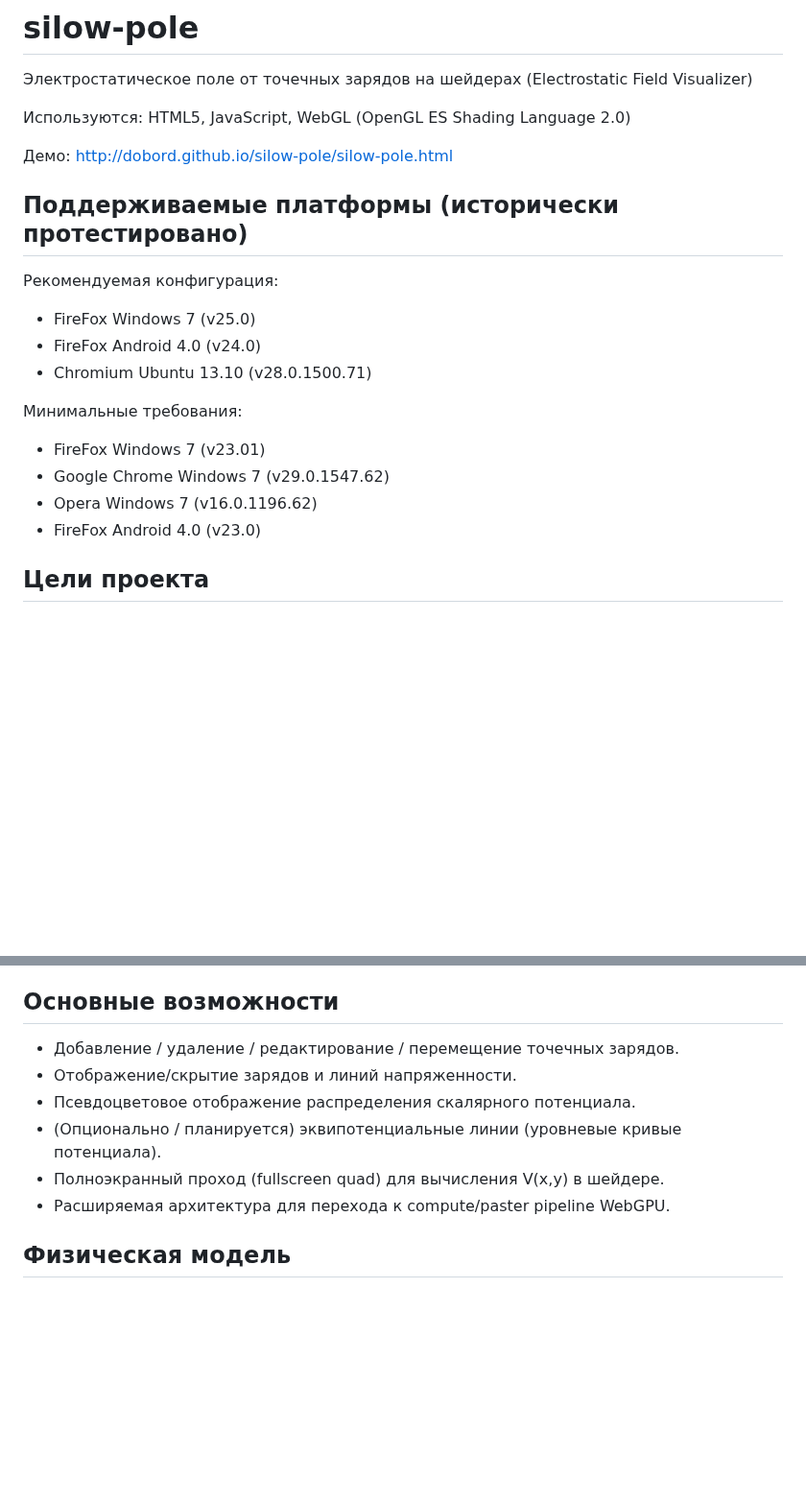
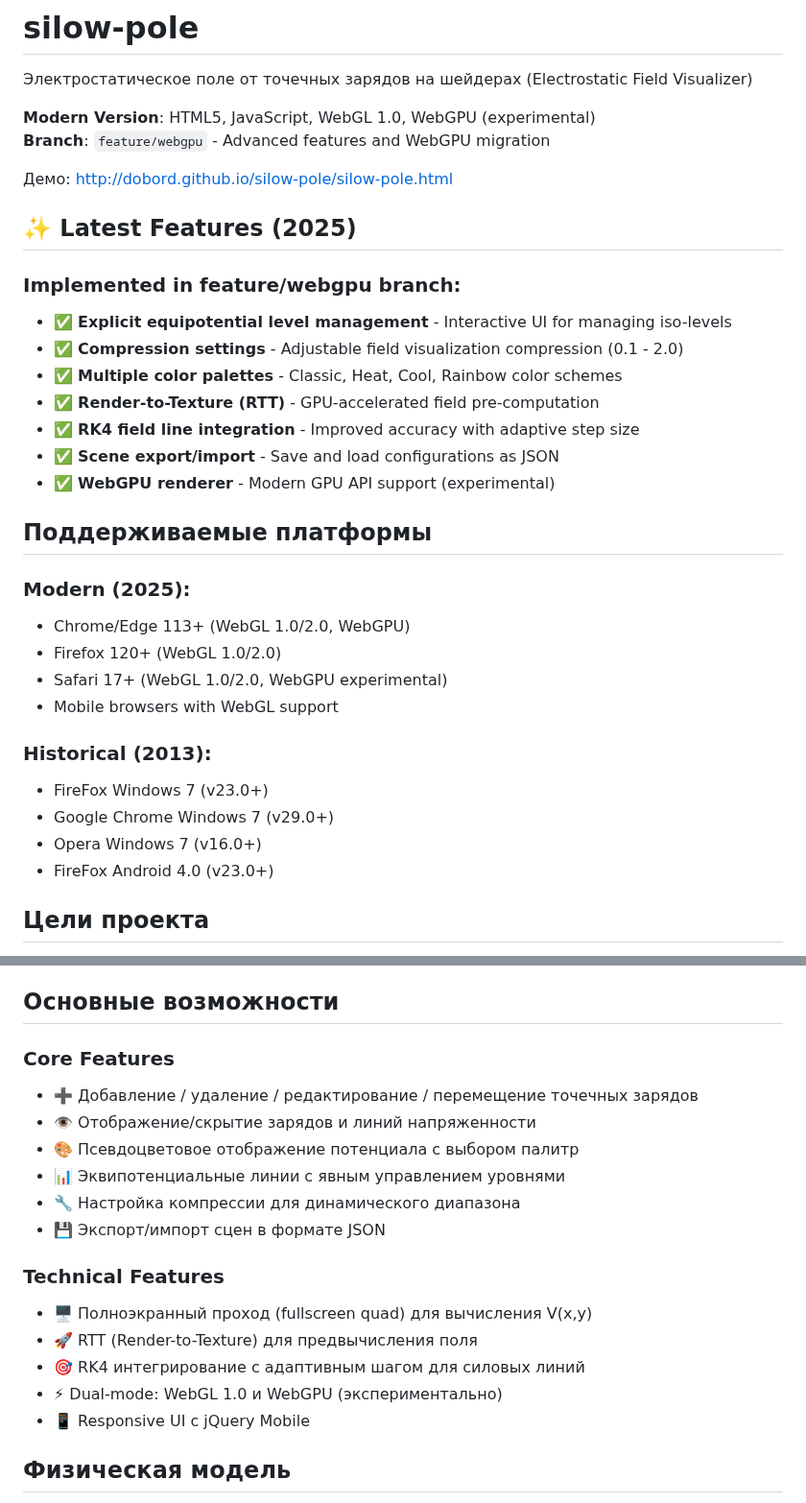
Before and after one commit to dobord/silow-pole, a Markdown page: README.md, 2 parts joined by grey strips. Shown at 96% size. Rendered like a GitHub page; blank space fills up the shorter version.

```diff
--- a/README.md
+++ b/README.md
@@ -2,22 +2,35 @@
 
 Электростатическое поле от точечных зарядов на шейдерах (Electrostatic Field Visualizer)
 
-Используются: HTML5, JavaScript, WebGL (OpenGL ES Shading Language 2.0)
+**Modern Version**: HTML5, JavaScript, WebGL 1.0, WebGPU (experimental)
+**Branch**: `feature/webgpu` - Advanced features and WebGPU migration
 
 Демо: http://dobord.github.io/silow-pole/silow-pole.html
 
-## Поддерживаемые платформы (исторически протестировано)
+## ✨ Latest Features (2025)
 
-Рекомендуемая конфигурация:
-- FireFox Windows 7 (v25.0)
-- FireFox Android 4.0 (v24.0)
-- Chromium Ubuntu 13.10 (v28.0.1500.71)
+### Implemented in feature/webgpu branch:
+- ✅ **Explicit equipotential level management** - Interactive UI for managing iso-levels
+- ✅ **Compression settings** - Adjustable field visualization compression (0.1 - 2.0)
+- ✅ **Multiple color palettes** - Classic, Heat, Cool, Rainbow color schemes
+- ✅ **Render-to-Texture (RTT)** - GPU-accelerated field pre-computation
+- ✅ **RK4 field line integration** - Improved accuracy with adaptive step size
+- ✅ **Scene export/import** - Save and load configurations as JSON
+- ✅ **WebGPU renderer** - Modern GPU API support (experimental)
 
-Минимальные требования:
-- FireFox Windows 7 (v23.01)
-- Google Chrome Windows 7 (v29.0.1547.62)
-- Opera Windows 7 (v16.0.1196.62)
-- FireFox Android 4.0 (v23.0)
+## Поддерживаемые платформы
+
+### Modern (2025):
+- Chrome/Edge 113+ (WebGL 1.0/2.0, WebGPU)
+- Firefox 120+ (WebGL 1.0/2.0)
+- Safari 17+ (WebGL 1.0/2.0, WebGPU experimental)
+- Mobile browsers with WebGL support
+
+### Historical (2013):
+- FireFox Windows 7 (v23.0+)
+- Google Chrome Windows 7 (v29.0+)
+- Opera Windows 7 (v16.0+)
+- FireFox Android 4.0 (v23.0+)
 
 ## Цели проекта
 
@@ -28,12 +41,20 @@
 
 ## Основные возможности
 
-- Добавление / удаление / редактирование / перемещение точечных зарядов.
-- Отображение/скрытие зарядов и линий напряженности.
-- Псевдоцветовое отображение распределения скалярного потенциала.
-- (Опционально / планируется) эквипотенциальные линии (уровневые кривые потенциала).
-- Полноэкранный проход (fullscreen quad) для вычисления V(x,y) в шейдере.
-- Расширяемая архитектура для перехода к compute/рaster pipeline WebGPU.
+### Core Features
+- ➕ Добавление / удаление / редактирование / перемещение точечных зарядов
+- 👁️ Отображение/скрытие зарядов и линий напряженности
+- 🎨 Псевдоцветовое отображение потенциала с выбором палитр
+- 📊 Эквипотенциальные линии с явным управлением уровнями
+- 🔧 Настройка компрессии для динамического диапазона
+- 💾 Экспорт/импорт сцен в формате JSON
+
+### Technical Features
+- 🖥️ Полноэкранный проход (fullscreen quad) для вычисления V(x,y)
+- 🚀 RTT (Render-to-Texture) для предвычисления поля
+- 🎯 RK4 интегрирование с адаптивным шагом для силовых линий
+- ⚡ Dual-mode: WebGL 1.0 и WebGPU (экспериментально)
+- 📱 Responsive UI с jQuery Mobile
 
 ## Физическая модель
 
```
Also changed, not shown: other parts of README.md (+46 -14 lines), CHANGELOG.md (added, +100 -0 lines).
